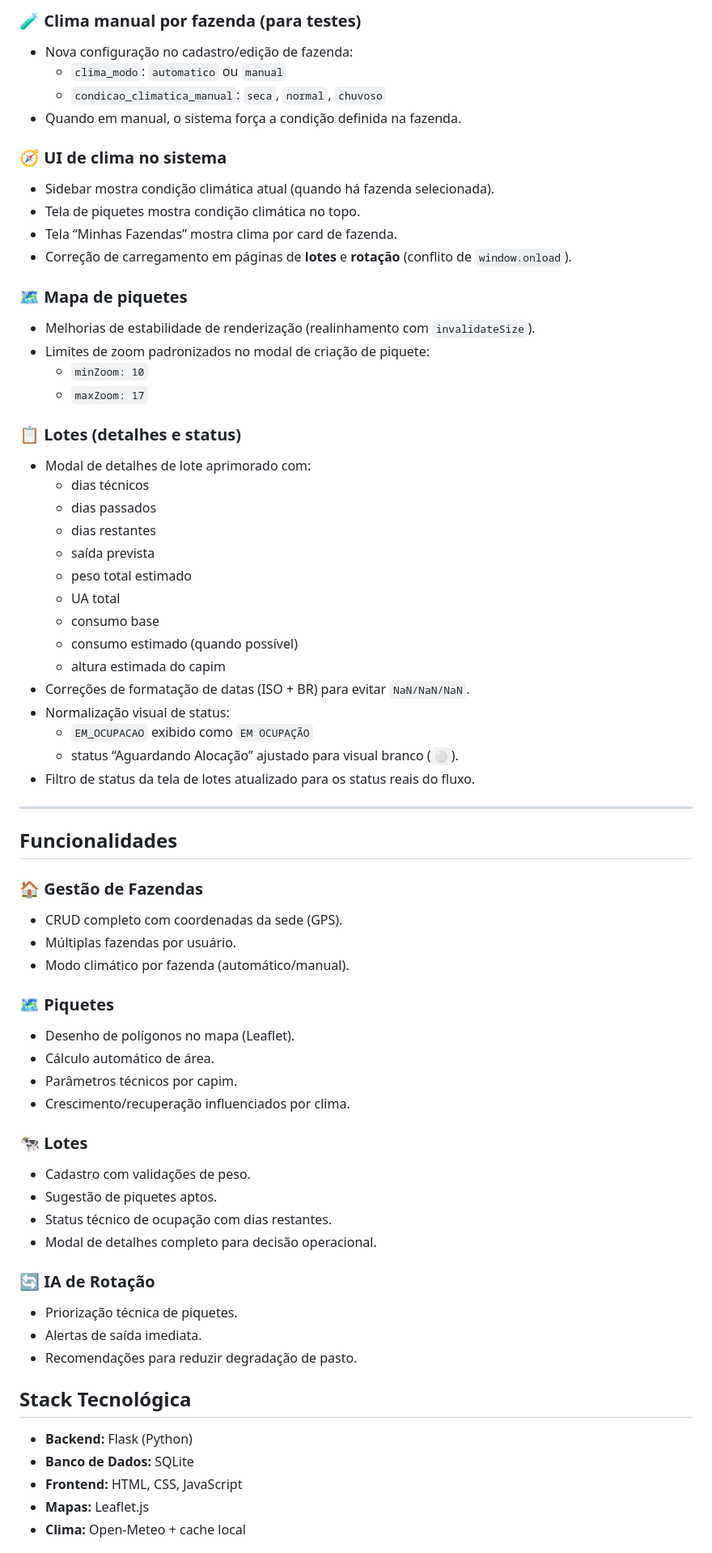
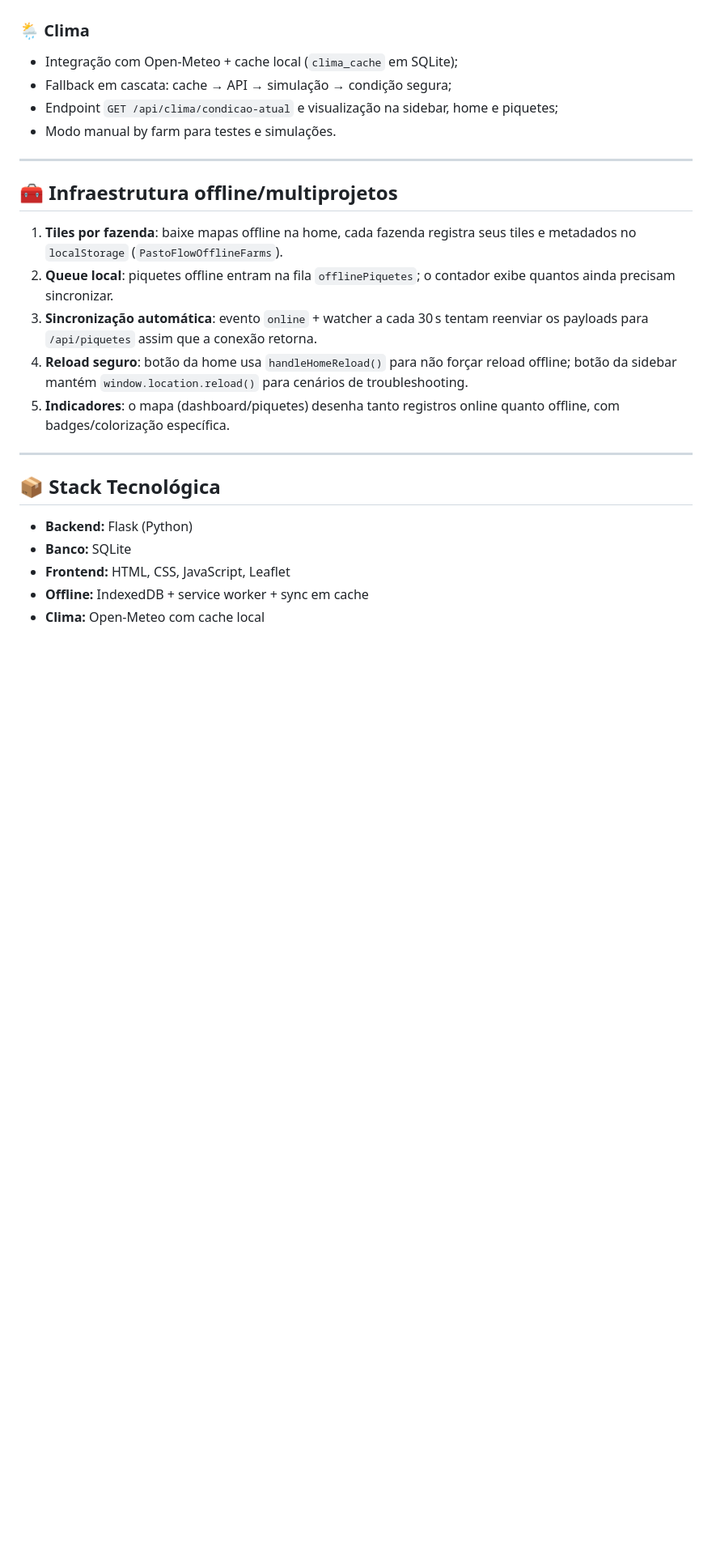
Before and after one commit to jeffersonss-tech/pastagens_flask, a Markdown page: README.md, the part around one of its changes. Shown at 81% size. GitHub-like rendering; blank space fills up the shorter version.

Commit message:
atualizando o readme.md

```diff
--- a/README.md
+++ b/README.md
@@ -53,70 +39,27 @@ Sistema web para gestão de fazendas, piquetes, lotes e rotação inteligente de
 
-### 🧪 Clima manual por fazenda (para testes)
-- Nova configuração no cadastro/edição de fazenda:
-  - `clima_modo`: `automatico` ou `manual`
-  - `condicao_climatica_manual`: `seca`, `normal`, `chuvoso`
-- Quando em manual, o sistema força a condição definida na fazenda.
-
-### 🧭 UI de clima no sistema
-- Sidebar mostra condição climática atual (quando há fazenda selecionada).
-- Tela de piquetes mostra condição climática no topo.
-- Tela “Minhas Fazendas” mostra clima por card de fazenda.
-- Correção de carregamento em páginas de **lotes** e **rotação** (conflito de `window.onload`).
-
-### 🗺️ Mapa de piquetes
-- Melhorias de estabilidade de renderização (realinhamento com `invalidateSize`).
-- Limites de zoom padronizados no modal de criação de piquete:
-  - `minZoom: 10`
-  - `maxZoom: 17`
-
-### 📋 Lotes (detalhes e status)
-- Modal de detalhes de lote aprimorado com:
-  - dias técnicos
-  - dias passados
-  - dias restantes
-  - saída prevista
-  - peso total estimado
-  - UA total
-  - consumo base
-  - consumo estimado (quando possível)
-  - altura estimada do capim
-- Correções de formatação de datas (ISO + BR) para evitar `NaN/NaN/NaN`.
-- Normalização visual de status:
-  - `EM_OCUPACAO` exibido como `EM OCUPAÇÃO`
-  - status “Aguardando Alocação” ajustado para visual branco (`⚪`).
-- Filtro de status da tela de lotes atualizado para os status reais do fluxo.
+### 🌦️ Clima
+- Integração com Open-Meteo + cache local (`clima_cache` em SQLite);
+- Fallback em cascata: cache → API → simulação → condição segura;
+- Endpoint `GET /api/clima/condicao-atual` e visualização na sidebar, home e piquetes;
+- Modo manual by farm para testes e simulações.
 
 ---
 
-## Funcionalidades
+## 🧰 Infraestrutura offline/multiprojetos
 
-### 🏠 Gestão de Fazendas
-- CRUD completo com coordenadas da sede (GPS).
-- Múltiplas fazendas por usuário.
-- Modo climático por fazenda (automático/manual).
+1. **Tiles por fazenda**: baixe mapas offline na home, cada fazenda registra seus tiles e metadados no `localStorage` (`PastoFlowOfflineFarms`).
+2. **Queue local**: piquetes offline entram na fila `offlinePiquetes`; o contador exibe quantos ainda precisam sincronizar.
+3. **Sincronização automática**: evento `online` + watcher a cada 30 s tentam reenviar os payloads para `/api/piquetes` assim que a conexão retorna.
+4. **Reload seguro**: botão da home usa `handleHomeReload()` para não forçar reload offline; botão da sidebar mantém `window.location.reload()` para cenários de troubleshooting.
+5. **Indicadores**: o mapa (dashboard/piquetes) desenha tanto registros online quanto offline, com badges/colorização específica.
 
-### 🗺️ Piquetes
-- Desenho de polígonos no mapa (Leaflet).
-- Cálculo automático de área.
-- Parâmetros técnicos por capim.
-- Crescimento/recuperação influenciados por clima.
+---
 
-### 🐄 Lotes
-- Cadastro com validações de peso.
-- Sugestão de piquetes aptos.
-- Status técnico de ocupação com dias restantes.
-- Modal de detalhes completo para decisão operacional.
-
-### 🔄 IA de Rotação
-- Priorização técnica de piquetes.
-- Alertas de saída imediata.
-- Recomendações para reduzir degradação de pasto.
-
-## Stack Tecnológica
+## 📦 Stack Tecnológica
 
 - **Backend:** Flask (Python)
-- **Banco de Dados:** SQLite
-- **Frontend:** HTML, CSS, JavaScript
-- **Mapas:** Leaflet.js
-- **Clima:** Open-Meteo + cache local
+- **Banco:** SQLite
+- **Frontend:** HTML, CSS, JavaScript, Leaflet
+- **Offline:** IndexedDB + service worker + sync em cache
+- **Clima:** Open-Meteo com cache local
 
```
Also changed, not shown: other parts of README.md (+30 -45 lines).
